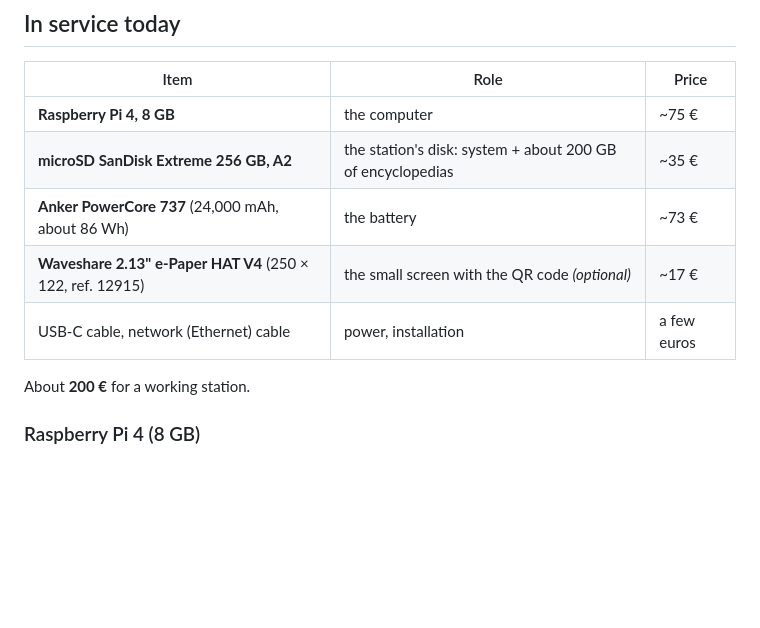
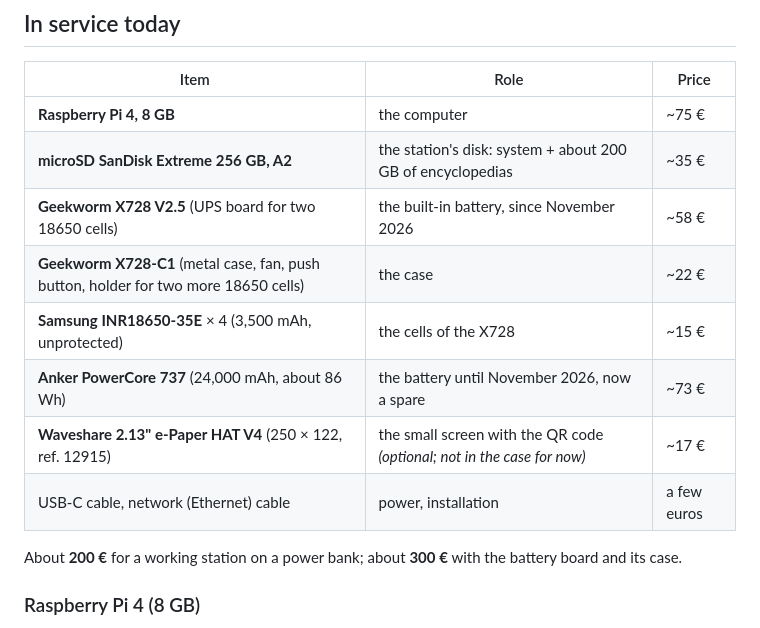
Before and after one commit to Guillain-RDCDE/Prometheus-Station, a Markdown page: HARDWARE.md, the part around one of its changes. GitHub-like rendering; blank space fills up the shorter version.

```diff
--- a/HARDWARE.md
+++ b/HARDWARE.md
@@ -10,11 +10,14 @@ The list has two parts: what **runs the station today** (including the Meshtasti
 |---|---|---|
 | **Raspberry Pi 4, 8 GB** | the computer | ~75 € |
 | **microSD SanDisk Extreme 256 GB, A2** | the station's disk: system + about 200 GB of encyclopedias | ~35 € |
-| **Anker PowerCore 737** (24,000 mAh, about 86 Wh) | the battery | ~73 € |
-| **Waveshare 2.13" e-Paper HAT V4** (250 × 122, ref. 12915) | the small screen with the QR code *(optional)* | ~17 € |
+| **Geekworm X728 V2.5** (UPS board for two 18650 cells) | the built-in battery, since November 2026 | ~58 € |
+| **Geekworm X728-C1** (metal case, fan, push button, holder for two more 18650 cells) | the case | ~22 € |
+| **Samsung INR18650-35E** × 4 (3,500 mAh, unprotected) | the cells of the X728 | ~15 € |
+| **Anker PowerCore 737** (24,000 mAh, about 86 Wh) | the battery until November 2026, now a spare | ~73 € |
+| **Waveshare 2.13" e-Paper HAT V4** (250 × 122, ref. 12915) | the small screen with the QR code *(optional; not in the case for now)* | ~17 € |
 | USB-C cable, network (Ethernet) cable | power, installation | a few euros |
 
-About **200 €** for a working station.
+About **200 €** for a working station on a power bank; about **300 €** with the battery board and its case.
 
 ### Raspberry Pi 4 (8 GB)
 
```
Also changed, not shown: other parts of HARDWARE.md (+12 -1 lines), README.md (+1 -1 lines), docs/09-power.md (+22 -1 lines), docs/images/power-x728-case.jpg (added), docs/images/power-x728-parts.jpg (added).
